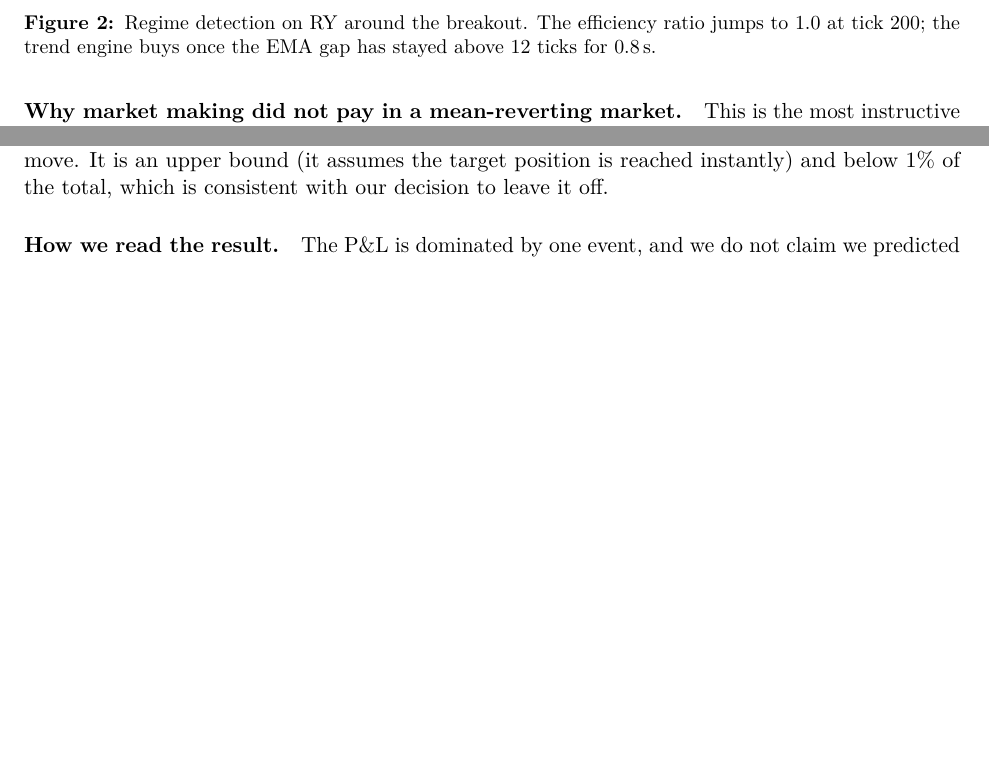
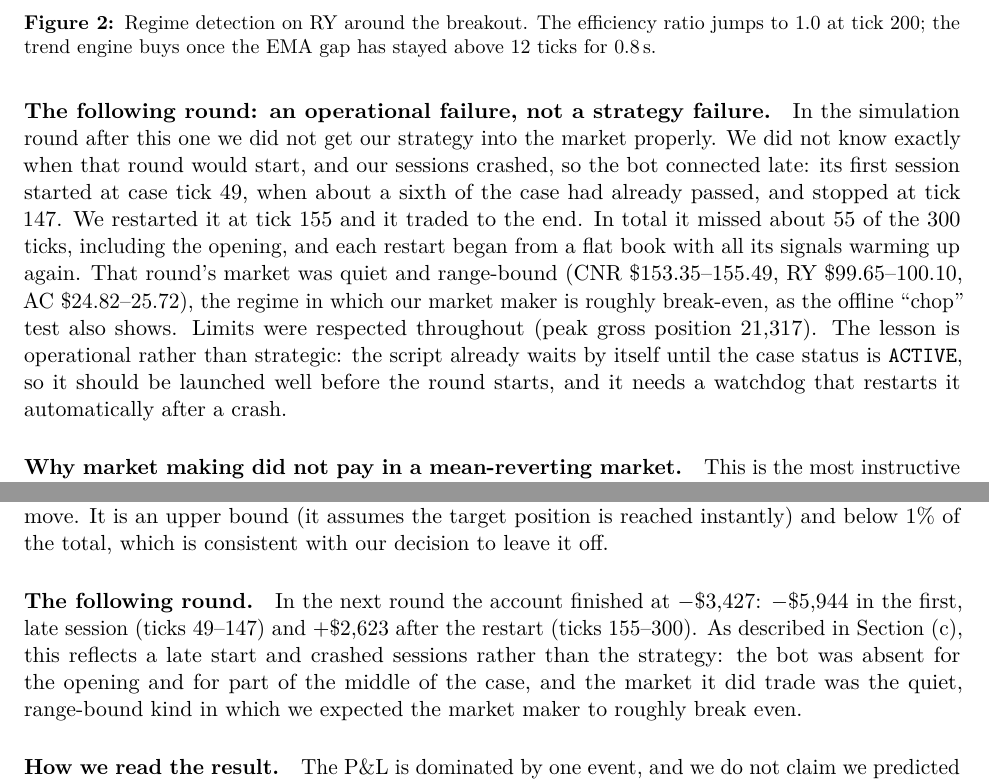
Before and after one commit to ehp8724/230X, a LaTeX document (report/strategy_report.tex): two parts of pages 5 and 9 of 9, joined at a grey line, cut so that both start at the same text, the shorter picture padded with empty space. Compiled offline with pdfLaTeX.

Commit message:
Report: add the following round (late start, crashed sessions, -$3,427)
Co-Authored-By: Claude Opus 5.5 <noreply@anthropic.com>
Claude-Session: https://claude.ai/code/session_019am8RWvP8PC8dSQATk7oKQ

```diff
--- a/report/strategy_report.tex
+++ b/report/strategy_report.tex
@@ -207,6 +207,14 @@ In the RY panel the dashed line is the P\&L without the tick-217 spike.}
 \label{fig:regime}
 \end{figure}
 
+\paragraph{The following round: an operational failure, not a strategy failure.}
+In the simulation round after this one we did not get our strategy into the market properly. We did not know exactly when that round would start, and our sessions crashed,
+so the bot connected late: its first session started at case tick 49, when about a sixth of the case had already passed, and stopped at tick 147. We restarted it at tick 155 and it
+traded to the end. In total it missed about 55 of the 300 ticks, including the opening, and each restart began from a flat book with all its signals warming up again. That round's market
+was quiet and range-bound (CNR \$153.35--155.49, RY \$99.65--100.10, AC \$24.82--25.72), the regime in which our market maker is roughly break-even, as the offline ``chop'' test also shows.
+Limits were respected throughout (peak gross position 21{,}317). The lesson is operational rather than strategic: the script already waits by itself until the case status is \code{ACTIVE},
+so it should be launched well before the round starts, and it needs a watchdog that restarts it automatically after a crash.
+
 \paragraph{Why market making did not pay in a mean-reverting market.}
 This is the most instructive result of the run. Mean reversion in the price is not the same thing as profitable market making. The spread was one tick on all three stocks,
 so a successful round trip earned about \$0.01 per share plus rebate, while the inventory stop cuts at $\max(5\text{ ticks}, 3\sigma)$. With a payoff of roughly $+1$ tick on a win
@@ -374,6 +382,10 @@ $+\$37$k at 8{,}000 shares and $+\$56$k at 12{,}000 shares before costs, and rou
 Almost all of it falls in ticks 0--199, because the tilt switches itself off when a stock is in TREND, so it would not have held a short into the RY move. It is an upper bound (it assumes the
 target position is reached instantly) and below 1\% of the total, which is consistent with our decision to leave it off.
 
+\paragraph{The following round.} In the next round the account finished at \textbf{$-\$3{,}427$}: $-\$5{,}944$ in the first, late session (ticks 49--147) and $+\$2{,}623$ after the restart
+(ticks 155--300). As described in Section~(c), this reflects a late start and crashed sessions rather than the strategy: the bot was absent for the opening and for part of the middle of the case,
+and the market it did trade was the quiet, range-bound kind in which we expected the market maker to roughly break even.
+
 \paragraph{How we read the result.} The P\&L is dominated by one event, and we do not claim we predicted it. What the design did was put the right position on by rule before the event:
 regime detection moved RY into trend mode within about one case tick of the drift starting, the trend engine sized up quickly to 88\% of the limit, and the wide, volatility-scaled trailing stop
 kept the position on until the book broke. Equally, the run exposed the two weaknesses we would fix first: the trend engine needs a warm-up period before it is allowed to trade (the early CNR losses),
```
Also changed, not shown: report/strategy_report.pdf, report/strategy_report.tex (2 more changed lines).
